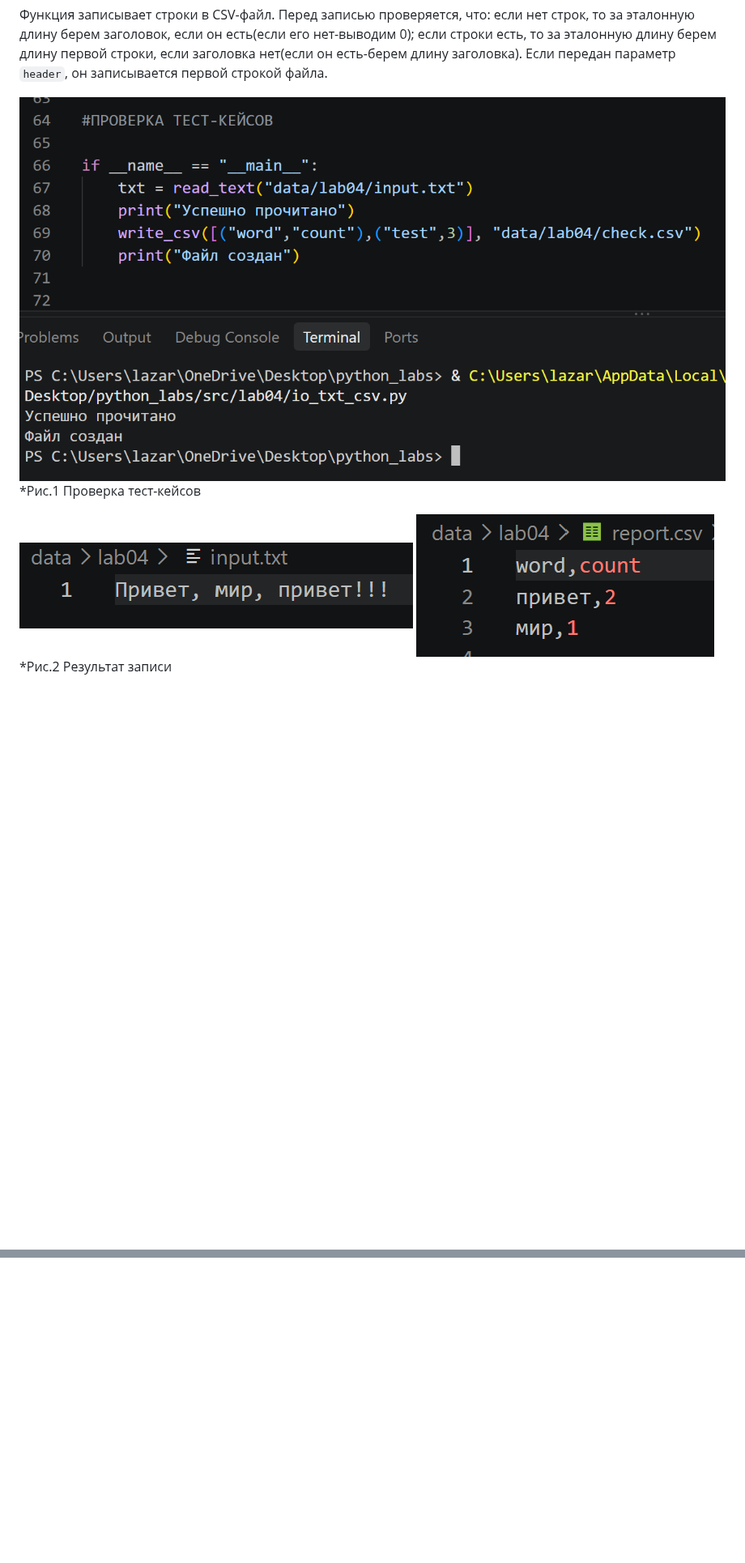
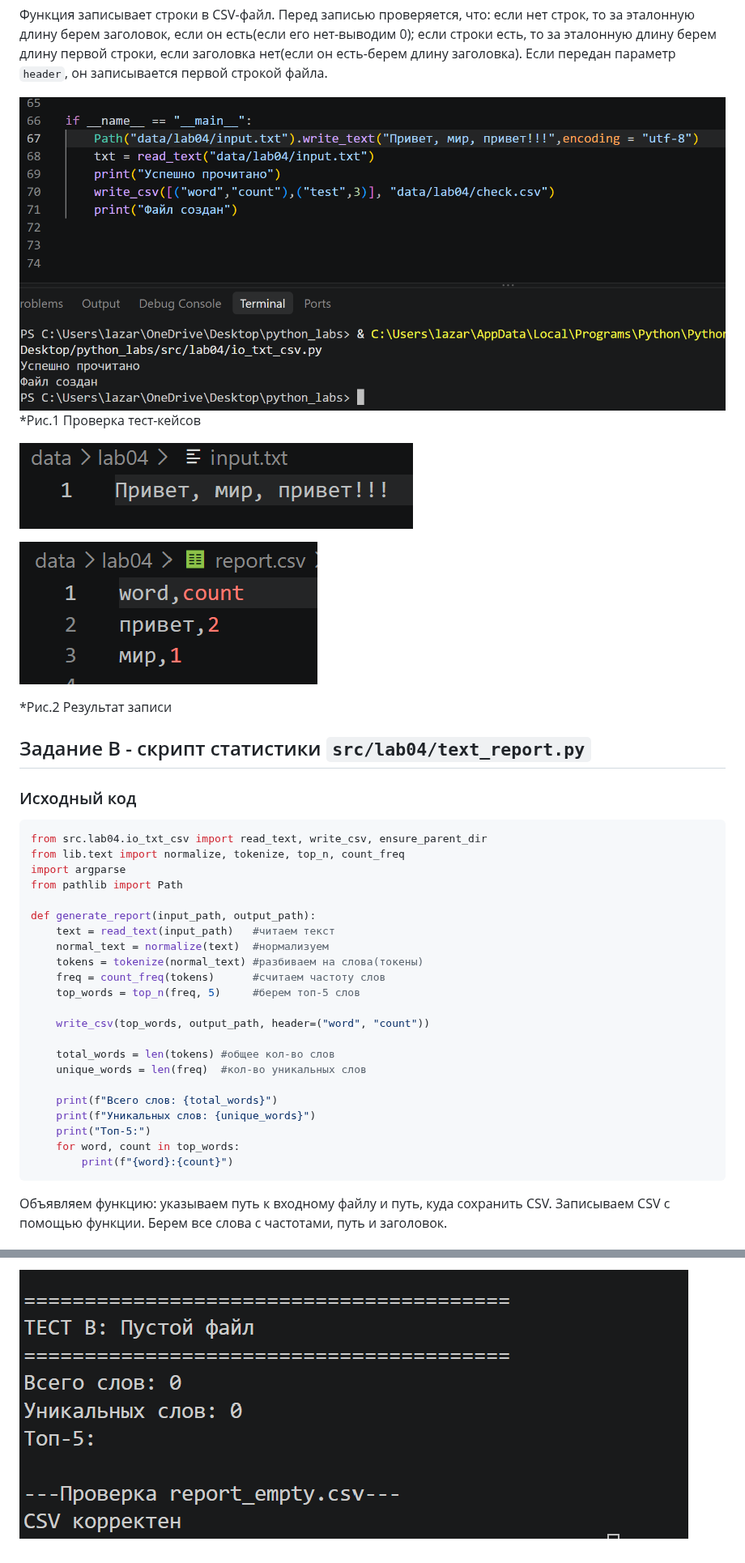
Before and after one commit to nadialazareva/python_labs, a Markdown page: src/lab04/README.md, 2 parts joined by grey strips. Shown at 81% size. GitHub-like rendering; pictures changed too: image/lab04/testB_lab04.png (added), image/lab04/testkeys1_lab04.png; blank space fills up the shorter version.

````diff
--- a/src/lab04/README.md
+++ b/src/lab04/README.md
@@ -83,5 +83,38 @@ def write_csv(rows: list[tuple | list], path: str | Path, header: tuple[str, ...
 *Рис.1 Проверка тест-кейсов
 
 ![Картинка 2](/image/lab04/primer1_lab04.png)
+
 ![Картинка 3](/image/lab04/primer2_lab04.png)
+
 *Рис.2 Результат записи
+
+
+## Задание B - скрипт статистики `src/lab04/text_report.py`
+
+### Исходный код
+```python
+from src.lab04.io_txt_csv import read_text, write_csv, ensure_parent_dir
+from lib.text import normalize, tokenize, top_n, count_freq
+import argparse
+from pathlib import Path
+
+def generate_report(input_path, output_path):
+    text = read_text(input_path)   #читаем текст
+    normal_text = normalize(text)  #нормализуем
+    tokens = tokenize(normal_text) #разбиваем на слова(токены)
+    freq = count_freq(tokens)      #считаем частоту слов
+    top_words = top_n(freq, 5)     #берем топ-5 слов
+
+    write_csv(top_words, output_path, header=("word", "count"))
+
+    total_words = len(tokens) #общее кол-во слов
+    unique_words = len(freq)  #кол-во уникальных слов
+
+    print(f"Всего слов: {total_words}")
+    print(f"Уникальных слов: {unique_words}")
+    print("Топ-5:")
+    for word, count in top_words:
+        print(f"{word}:{count}")
+```
+Объявляем функцию: указываем путь к входному файлу и путь, куда сохранить CSV. Записываем CSV с помощью функции. Берем все слова с частотами, путь и заголовок.
+
@@ -87,0 +183 @@ def write_csv(rows: list[tuple | list], path: str | Path, header: tuple[str, ...
+![](/image/lab04/testB_lab04.png)
````
Also changed, not shown: other parts of src/lab04/README.md (+62 -0 lines), image/lab04/testA_lab04.png (added).
